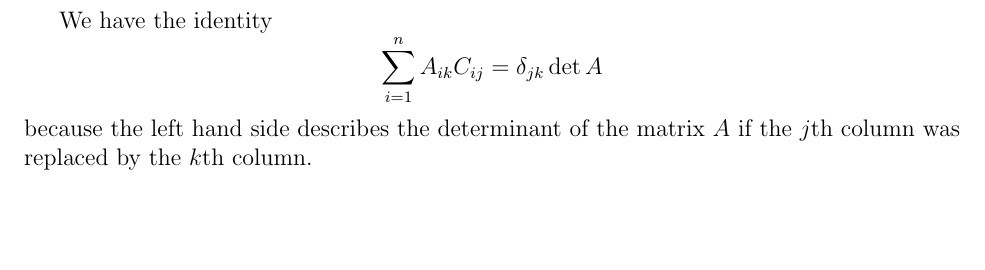
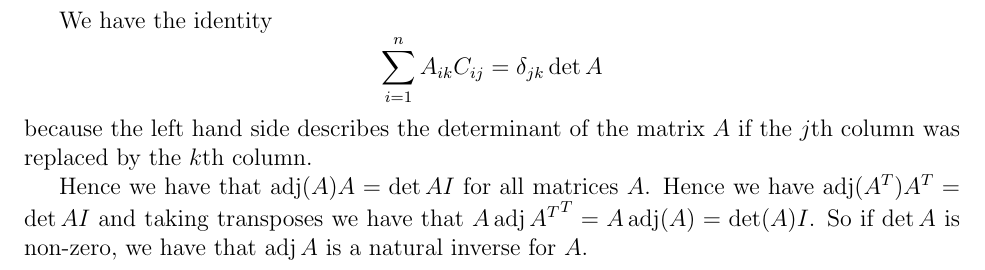
Before and after one commit to jonlin1000/linear-algebra, a LaTeX document (classical_adjoint.tex): part of page 2 of 2, cut so that both start at the same text, the shorter picture padded with empty space. Compiled offline with pdfLaTeX.

Commit message:
finished adjoint notes for now

```diff
--- a/classical_adjoint.tex
+++ b/classical_adjoint.tex
@@ -63,4 +63,6 @@ The classical adjoint of $A$ is defined to be the transpose of the matrix of cof
 We have the identity
 \[\sum_{i = 1}^nA_{ik}C_{ij} = \delta_{jk}\det{A} \]
 because the left hand side describes the determinant of the matrix $A$ if the $j$th column was replaced by the $k$th column.
+
+Hence we have that $\adj(A)A = \det{A}I$ for all matrices $A$. Hence we have $\adj(A^T)A^T = \det{A}I$ and taking transposes we have that $A\adj{A^T}^T = A\adj(A)= \det(A)I$. So if $\det{A}$ is non-zero, we have that $\adj{A}$ is a natural inverse for $A$.
 \end{document}
```
Also changed, not shown: classical_adjoint.pdf.
